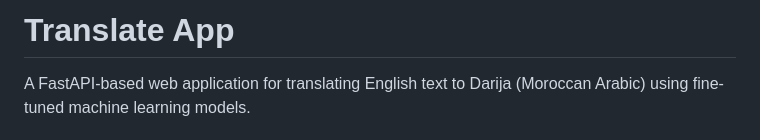
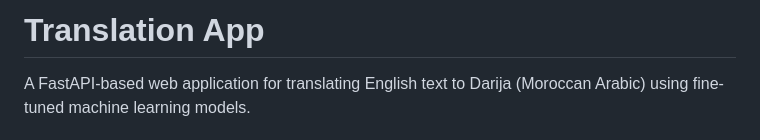
Before and after one commit to rayanrfd/translation-app, a Markdown page: README.md, the part around the change. Drawn GitHub-style.

```diff
--- a/README.md
+++ b/README.md
@@ -1,4 +1,4 @@
-# Translate App
+# Translation App
 
 A FastAPI-based web application for translating English text to Darija (Moroccan Arabic) using fine-tuned machine learning models.
 
```
